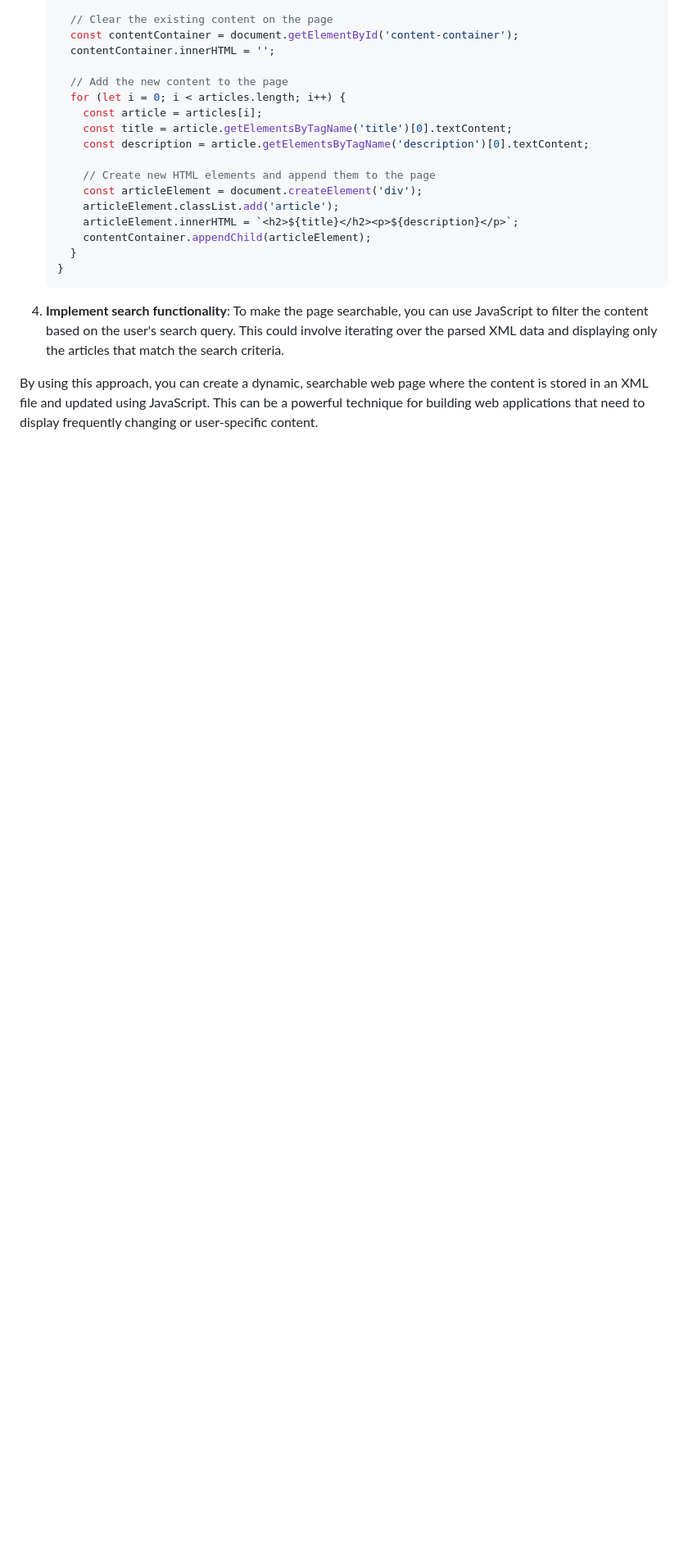
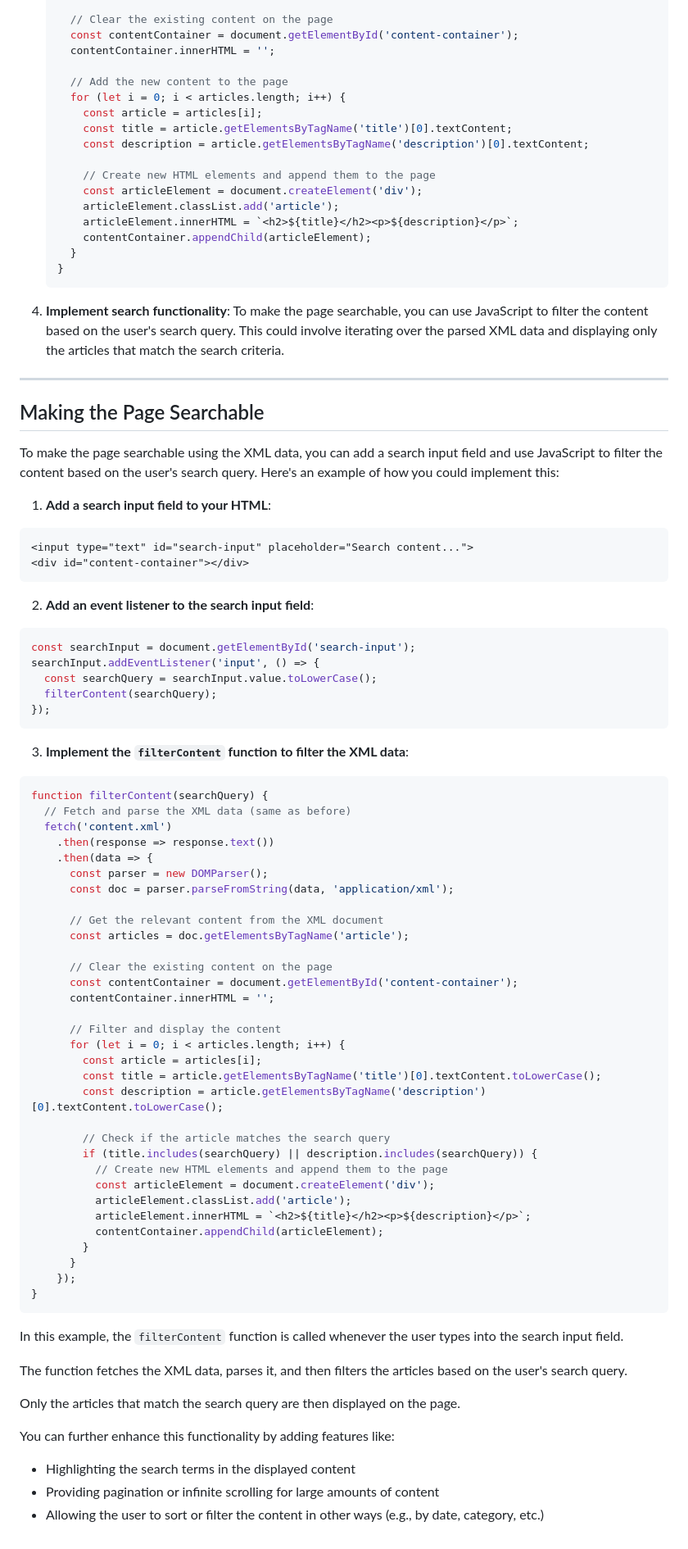
Before and after one commit to manfredspitze/nmc-2025, a Markdown page: xml/xml-project-ideas.md, the part around the change. Shown: that part at 82% size. Drawn GitHub-style; blank space fills up the shorter version.

````diff
--- a/xml/xml-project-ideas.md
+++ b/xml/xml-project-ideas.md
@@ -66,4 +66,74 @@ Here's a high-level overview of how you could implement this:
 
 4. **Implement search functionality**: To make the page searchable, you can use JavaScript to filter the content based on the user's search query. This could involve iterating over the parsed XML data and displaying only the articles that match the search criteria.
 
-By using this approach, you can create a dynamic, searchable web page where the content is stored in an XML file and updated using JavaScript. This can be a powerful technique for building web applications that need to display frequently changing or user-specific content.
+---
+
+## Making the Page Searchable
+
+To make the page searchable using the XML data, you can add a search input field and use JavaScript to filter the content based on the user's search query. Here's an example of how you could implement this:
+
+1. **Add a search input field to your HTML**:
+
+```html
+<input type="text" id="search-input" placeholder="Search content...">
+<div id="content-container"></div>
+```
+
+2. **Add an event listener to the search input field**:
+
+```javascript
+const searchInput = document.getElementById('search-input');
+searchInput.addEventListener('input', () => {
+  const searchQuery = searchInput.value.toLowerCase();
+  filterContent(searchQuery);
+});
+```
+
+3. **Implement the `filterContent` function to filter the XML data**:
+
+```javascript
+function filterContent(searchQuery) {
+  // Fetch and parse the XML data (same as before)
+  fetch('content.xml')
+    .then(response => response.text())
+    .then(data => {
+      const parser = new DOMParser();
+      const doc = parser.parseFromString(data, 'application/xml');
+
+      // Get the relevant content from the XML document
+      const articles = doc.getElementsByTagName('article');
+
+      // Clear the existing content on the page
+      const contentContainer = document.getElementById('content-container');
+      contentContainer.innerHTML = '';
+
+      // Filter and display the content
+      for (let i = 0; i < articles.length; i++) {
+        const article = articles[i];
+        const title = article.getElementsByTagName('title')[0].textContent.toLowerCase();
+        const description = article.getElementsByTagName('description')[0].textContent.toLowerCase();
+
+        // Check if the article matches the search query
+        if (title.includes(searchQuery) || description.includes(searchQuery)) {
+          // Create new HTML elements and append them to the page
+          const articleElement = document.createElement('div');
+          articleElement.classList.add('article');
+          articleElement.innerHTML = `<h2>${title}</h2><p>${description}</p>`;
+          contentContainer.appendChild(articleElement);
+        }
+      }
+    });
+}
+```
+
+In this example, the `filterContent` function is called whenever the user types into the search input field.
+
+The function fetches the XML data, parses it, and then filters the articles based on the user's search query.
+
+Only the articles that match the search query are then displayed on the page.
+
+You can further enhance this functionality by adding features like:
+
+- Highlighting the search terms in the displayed content
+- Providing pagination or infinite scrolling for large amounts of content
+- Allowing the user to sort or filter the content in other ways (e.g., by date, category, etc.)
````
